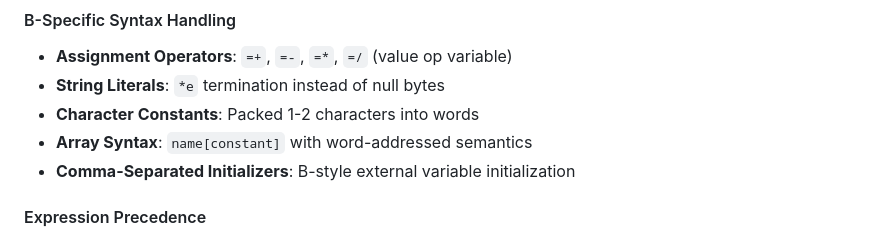
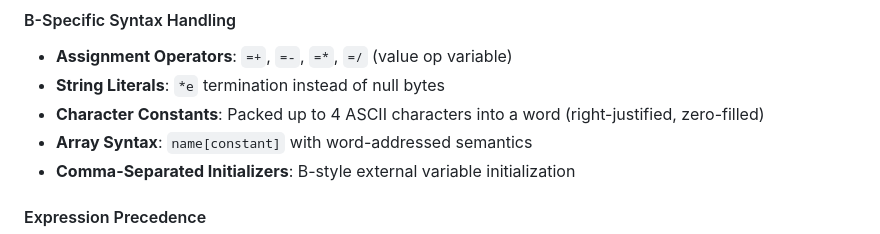
Before and after one commit to frankischilling/bcc, a Markdown page: README.md, the part around the change. Drawn GitHub-style.

Commit message:
Support multi-byte character constants and putchar output

```diff
--- a/README.md
+++ b/README.md
@@ -178,7 +178,7 @@ BCC follows a traditional multi-stage compiler architecture with the following p
 #### B-Specific Syntax Handling
 - **Assignment Operators**: `=+`, `=-`, `=*`, `=/` (value op variable)
 - **String Literals**: `*e` termination instead of null bytes
-- **Character Constants**: Packed 1-2 characters into words
+- **Character Constants**: Packed up to 4 ASCII characters into a word (right-justified, zero-filled)
 - **Array Syntax**: `name[constant]` with word-addressed semantics
 - **Comma-Separated Initializers**: B-style external variable initialization
 
```
